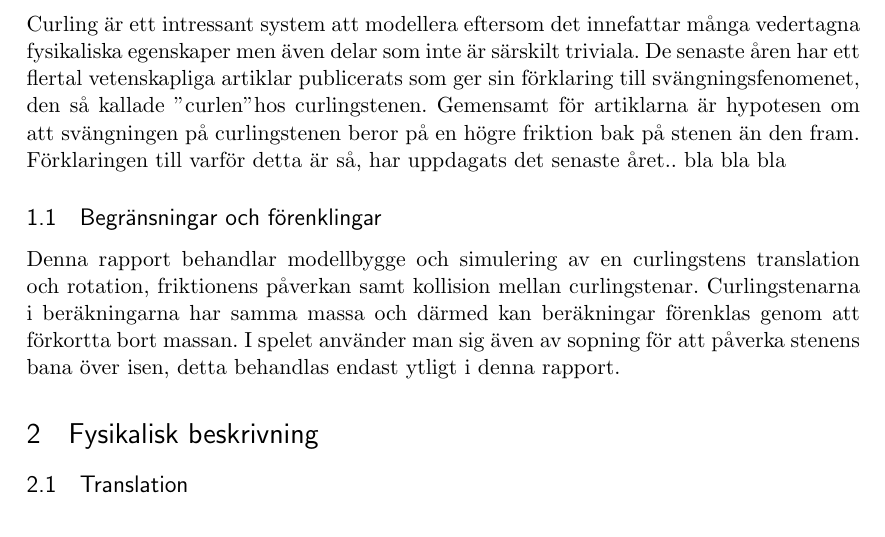
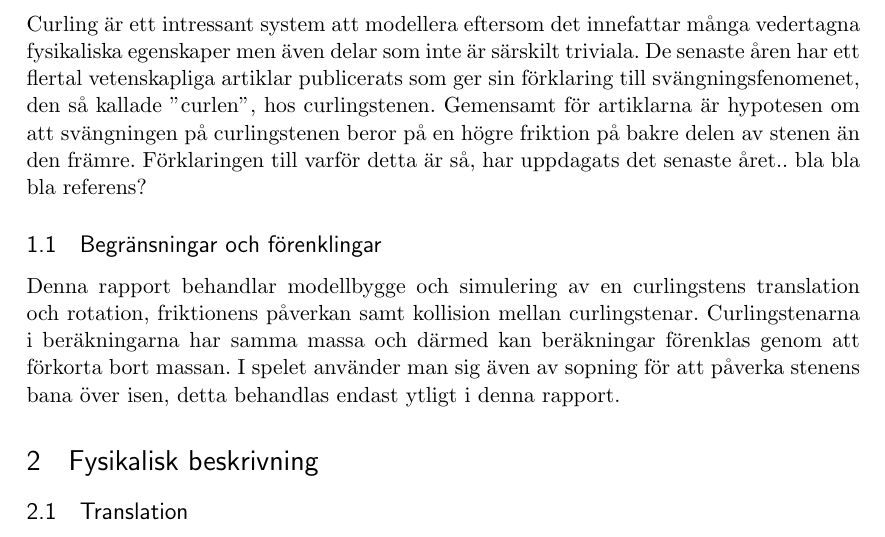
Before and after one commit to LinneaMalcherek/MoS_Projekt, a LaTeX document (Rapport/rapportLatex.tex): part of page 3 of 12, cut so that both start at the same text. Compiled offline with pdfLaTeX.

Commit message:
Små ändringar i rapporten

```diff
--- a/Rapport/rapportLatex.tex
+++ b/Rapport/rapportLatex.tex
@@ -87,13 +87,13 @@ TNM085 Modelleringsprojekt}
 
 \section{Introduktion}
 Curling är ett intressant system att modellera eftersom det innefattar många vedertagna fysikaliska egenskaper men även delar som inte är särskilt triviala.
-De senaste åren har ett flertal vetenskapliga artiklar publicerats som ger sin förklaring till svängningsfenomenet, den så kallade "curlen" hos curlingstenen.
-Gemensamt för artiklarna är hypotesen om att svängningen på curlingstenen beror på en högre friktion bak på stenen än den fram.
-Förklaringen till varför detta är så, har uppdagats det senaste året.. bla bla bla
+De senaste åren har ett flertal vetenskapliga artiklar publicerats som ger sin förklaring till svängningsfenomenet, den så kallade "curlen", hos curlingstenen.
+Gemensamt för artiklarna är hypotesen om att svängningen på curlingstenen beror på en högre friktion på bakre delen av stenen än den främre.
+Förklaringen till varför detta är så, har uppdagats det senaste året.. bla bla bla referens?
 
 \subsection{Begränsningar och förenklingar}
  Denna rapport behandlar modellbygge och simulering av en curlingstens translation och rotation, friktionens påverkan samt kollision mellan curlingstenar.
-Curlingstenarna i beräkningarna har samma massa och därmed kan beräkningar förenklas genom att förkortta bort massan.
+Curlingstenarna i beräkningarna har samma massa och därmed kan beräkningar förenklas genom att förkorta bort massan.
 I spelet använder man sig även av sopning för att påverka stenens bana över isen, detta behandlas endast ytligt i denna rapport.
 
 \section{Fysikalisk beskrivning}
```
Also changed, not shown: Rapport/rapportLatex.pdf, 4 other files.
